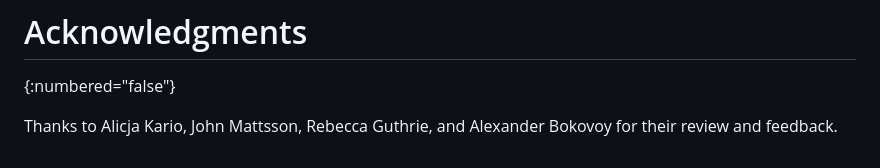
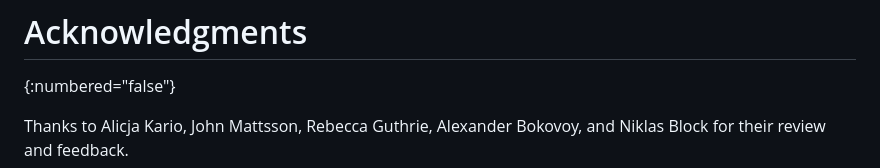
Before and after one commit to tlswg/tls-mldsa, a Markdown page: draft-ietf-tls-mldsa.md, the part around the change. GitHub-like rendering.

Commit message:
README: ack Niklas

```diff
--- a/draft-ietf-tls-mldsa.md
+++ b/draft-ietf-tls-mldsa.md
@@ -127,5 +127,6 @@ according to the procedures in {{Section 6 of TLSIANA}}.
 # Acknowledgments
 {:numbered="false"}
 
-Thanks to Alicja Kario, John Mattsson, Rebecca Guthrie, and Alexander Bokovoy
+Thanks to Alicja Kario, John Mattsson, Rebecca Guthrie, Alexander Bokovoy,
+    and Niklas Block
     for their review and feedback.
```
